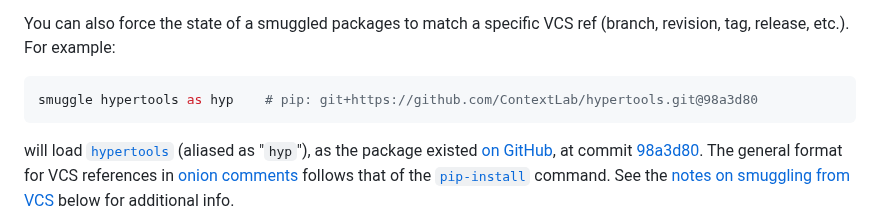
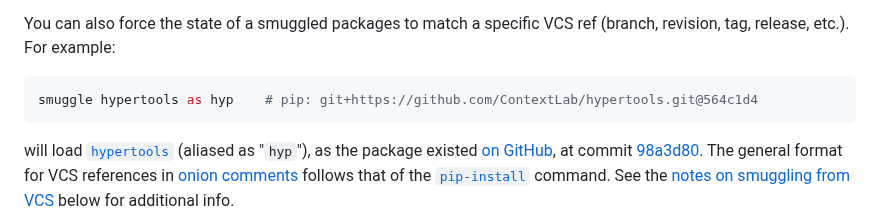
Before and after one commit to ContextLab/davos, a Markdown page: README.md, the part around the change. GitHub-like rendering.

Commit message:
update hypertools github ref in example to more recent version

````diff
--- a/README.md
+++ b/README.md
@@ -252,7 +252,7 @@ and the next time `numpy` or `pandas` is smuggled with the same constraints, val
 You can also force the state of a smuggled packages to match a specific VCS ref (branch, revision, tag, release, etc.).
 For example:
 ```python
-smuggle hypertools as hyp    # pip: git+https://github.com/ContextLab/hypertools.git@98a3d80
+smuggle hypertools as hyp    # pip: git+https://github.com/ContextLab/hypertools.git@564c1d4
 ```
 will load [`hypertools`](https://hypertools.readthedocs.io/en/latest/) (aliased as "`hyp`"), as the package existed
 [on GitHub](https://github.com/ContextLab/hypertools), at commit
````
